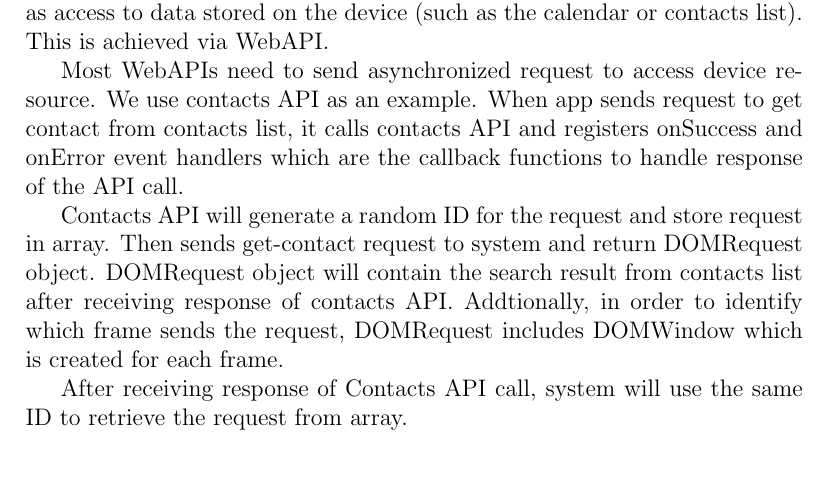
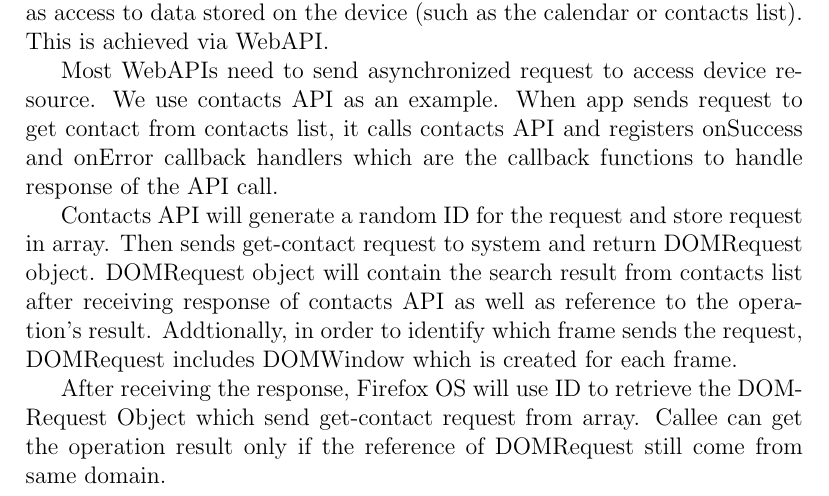
Before and after one commit to yingkailiang/Firefox-OS-Document, a LaTeX document (report.tex): part of the page, cut so that both start at the same text. Compiled offline with pdfLaTeX.

Commit message:
draft finish

```diff
--- a/report.tex
+++ b/report.tex
@@ -6,10 +6,10 @@
 \section*{Firefox OS Asynchronized Request}
 In Firefox OS, app is treated as web page. Web apps need to access device hardware (such as battery status or the device vibration hardware), as well as access to data stored on the device (such as the calendar or contacts list). This is achieved via WebAPI. % introduce WebAPI
 
-Most WebAPIs need to send asynchronized request to access device resource. We use contacts API as an example. When app sends request to get contact from contacts list,  it calls contacts API and registers onSuccess and onError event handlers which are the callback functions to handle response of the API call. % call asynchronized WebAPI
+Most WebAPIs need to send asynchronized request to access device resource. We use contacts API as an example. When app sends request to get contact from contacts list,  it calls contacts API and registers onSuccess and onError callback handlers which are the callback functions to handle response of the API call. % call asynchronized WebAPI
 
-Contacts API will generate a random ID for the request and store request in array. Then sends get-contact request to system and return DOMRequest object. DOMRequest object will contain the search result from contacts list after receiving response of contacts API. Addtionally, in order to identify which frame sends the request, DOMRequest includes DOMWindow which is created for each frame. % send request
+Contacts API will generate a random ID for the request and store request in array. Then sends get-contact request to system and return DOMRequest object. DOMRequest object will contain the search result from contacts list after receiving response of contacts API as well as reference to the operation's result. Addtionally, in order to identify which frame sends the request, DOMRequest includes DOMWindow which is created for each frame. % send request
 
-After receiving response of Contacts API call, system will use the same ID to retrieve the request from array. % receive response
+After receiving the response, Firefox OS will use ID to retrieve the DOMRequest Object which send get-contact request from array. Callee can get the operation result only if the reference of DOMRequest still come from same domain.  % receive response
 
 \end{document}
```
Also changed, not shown: report.pdf, 2 other files.
